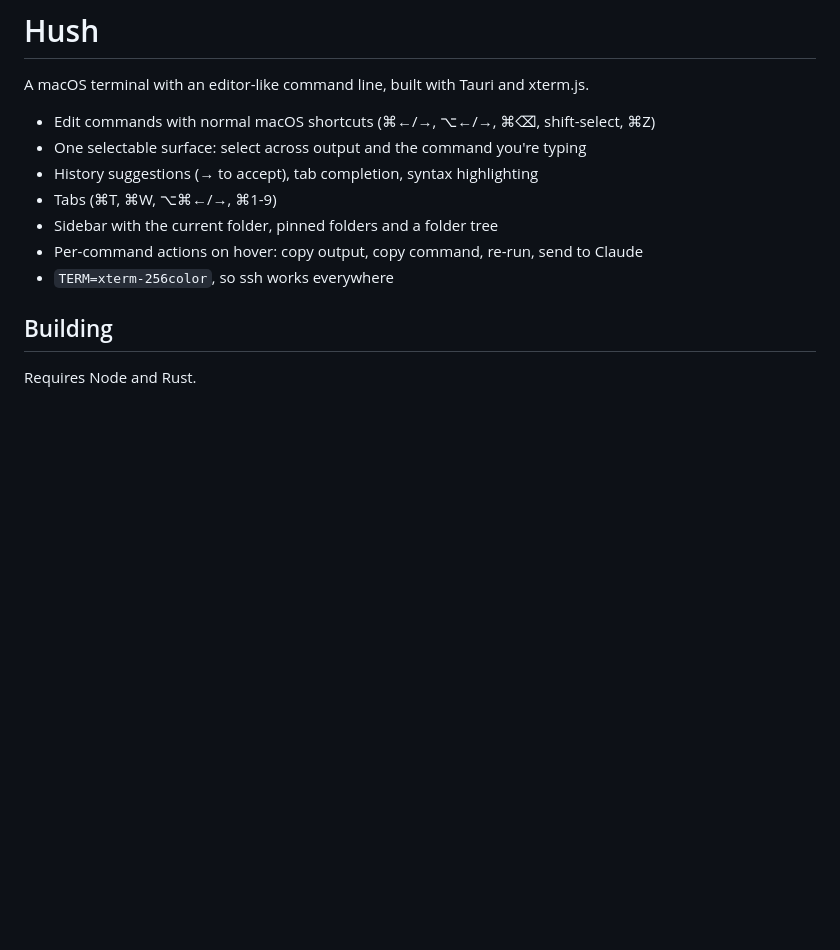
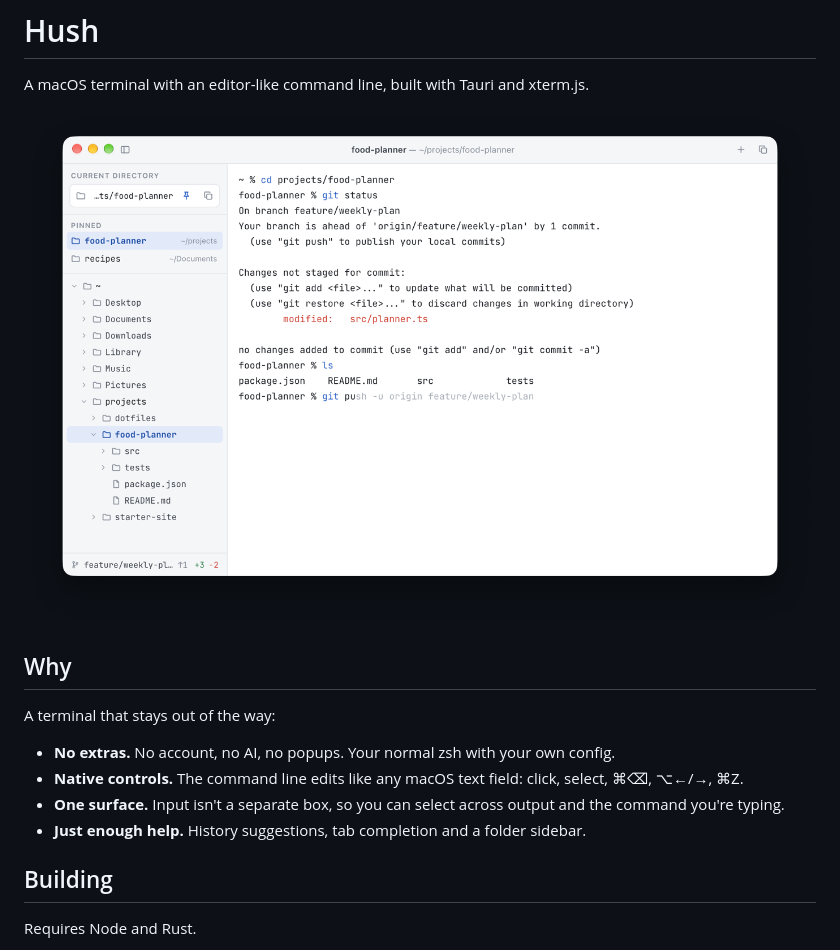
Before and after one commit to neher42/hush-terminal, a Markdown page: README.md, the part around the change. Drawn GitHub-style; pictures changed too: docs/images/hero.png (added); blank space fills up the shorter version.

Commit message:
Add screenshot and a short why section to the README

```diff
--- a/README.md
+++ b/README.md
@@ -2,13 +2,18 @@
 
 A macOS terminal with an editor-like command line, built with Tauri and xterm.js.
 
-- Edit commands with normal macOS shortcuts (⌘←/→, ⌥←/→, ⌘⌫, shift-select, ⌘Z)
-- One selectable surface: select across output and the command you're typing
-- History suggestions (→ to accept), tab completion, syntax highlighting
-- Tabs (⌘T, ⌘W, ⌥⌘←/→, ⌘1-9)
-- Sidebar with the current folder, pinned folders and a folder tree
-- Per-command actions on hover: copy output, copy command, re-run, send to Claude
-- `TERM=xterm-256color`, so ssh works everywhere
+![Hush with the folder sidebar, git status and a history suggestion](docs/images/hero.png)
+
+## Why
+
+A terminal that stays out of the way:
+
+- **No extras.** No account, no AI, no popups. Your normal zsh with your own config.
+- **Native controls.** The command line edits like any macOS text field: click, select,
+  ⌘⌫, ⌥←/→, ⌘Z.
+- **One surface.** Input isn't a separate box, so you can select across output and the
+  command you're typing.
+- **Just enough help.** History suggestions, tab completion and a folder sidebar.
 
 ## Building
 
```
